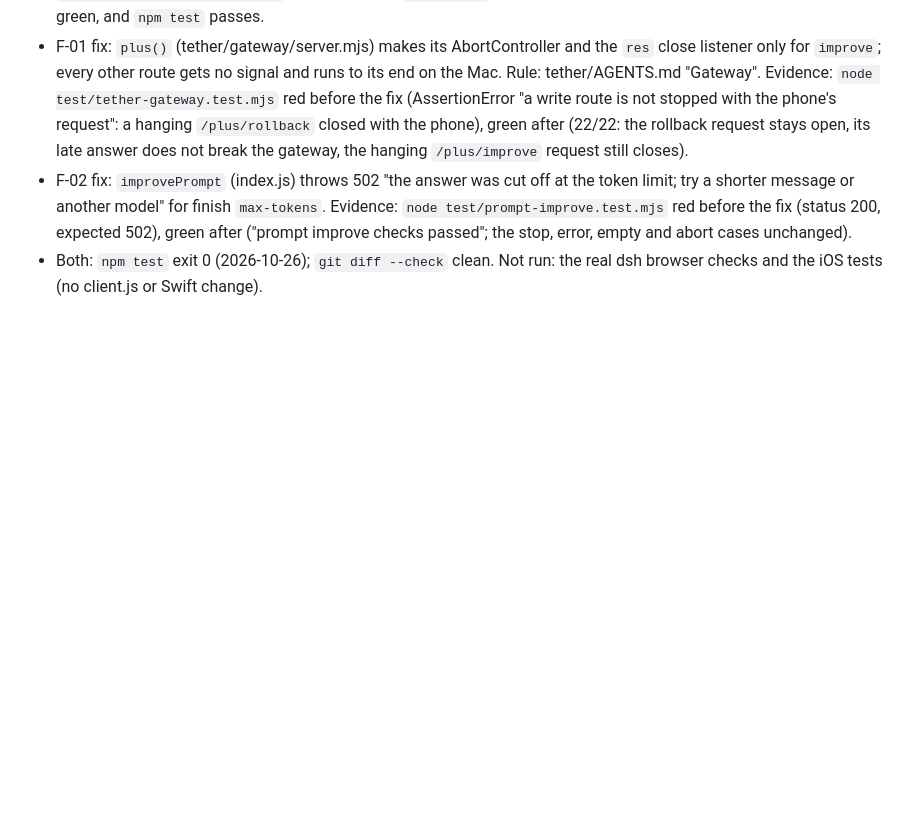
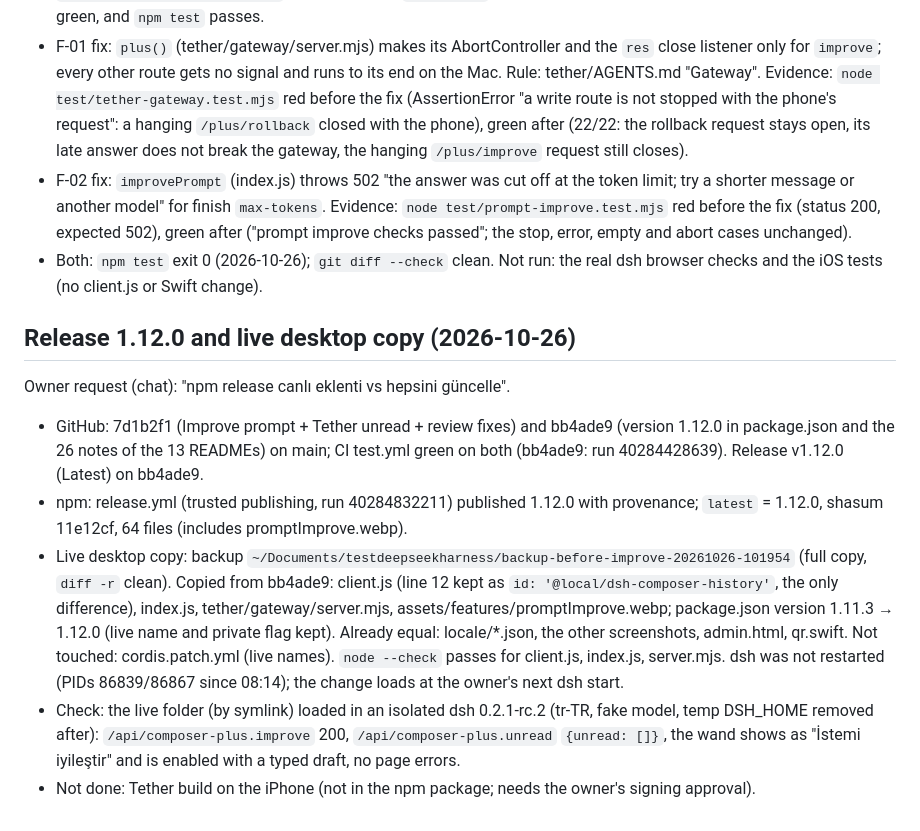
Before and after one commit to furkancak1r/dsh-composer-plus, a Markdown page: IMPLEMENTATION_PLAN.md, the part around the change. Rendered like a GitHub page; blank space fills up the shorter version.

Commit message:
1.12.0 yayınını ve canlı kopya güncellemesini plana kaydet

```diff
--- a/IMPLEMENTATION_PLAN.md
+++ b/IMPLEMENTATION_PLAN.md
@@ -727,3 +727,11 @@ Status: RESOLVED locally (2026-10-26), not committed or released. Fix plan: the
 - F-01 fix: `plus()` (tether/gateway/server.mjs) makes its AbortController and the `res` close listener only for `improve`; every other route gets no signal and runs to its end on the Mac. Rule: tether/AGENTS.md "Gateway". Evidence: `node test/tether-gateway.test.mjs` red before the fix (AssertionError "a write route is not stopped with the phone's request": a hanging `/plus/rollback` closed with the phone), green after (22/22: the rollback request stays open, its late answer does not break the gateway, the hanging `/plus/improve` request still closes).
 - F-02 fix: `improvePrompt` (index.js) throws 502 "the answer was cut off at the token limit; try a shorter message or another model" for finish `max-tokens`. Evidence: `node test/prompt-improve.test.mjs` red before the fix (status 200, expected 502), green after ("prompt improve checks passed"; the stop, error, empty and abort cases unchanged).
 - Both: `npm test` exit 0 (2026-10-26); `git diff --check` clean. Not run: the real dsh browser checks and the iOS tests (no client.js or Swift change).
+
+## Release 1.12.0 and live desktop copy (2026-10-26)
+Owner request (chat): "npm release canlı eklenti vs hepsini güncelle".
+- GitHub: 7d1b2f1 (Improve prompt + Tether unread + review fixes) and bb4ade9 (version 1.12.0 in package.json and the 26 notes of the 13 READMEs) on main; CI test.yml green on both (bb4ade9: run 40284428639). Release v1.12.0 (Latest) on bb4ade9.
+- npm: release.yml (trusted publishing, run 40284832211) published 1.12.0 with provenance; `latest` = 1.12.0, shasum 11e12cf, 64 files (includes promptImprove.webp).
+- Live desktop copy: backup `~/Documents/testdeepseekharness/backup-before-improve-20261026-101954` (full copy, `diff -r` clean). Copied from bb4ade9: client.js (line 12 kept as `id: '@local/dsh-composer-history'`, the only difference), index.js, tether/gateway/server.mjs, assets/features/promptImprove.webp; package.json version 1.11.3 → 1.12.0 (live name and private flag kept). Already equal: locale/*.json, the other screenshots, admin.html, qr.swift. Not touched: cordis.patch.yml (live names). `node --check` passes for client.js, index.js, server.mjs. dsh was not restarted (PIDs 86839/86867 since 08:14); the change loads at the owner's next dsh start.
+- Check: the live folder (by symlink) loaded in an isolated dsh 0.2.1-rc.2 (tr-TR, fake model, temp DSH_HOME removed after): `/api/composer-plus.improve` 200, `/api/composer-plus.unread` `{unread: []}`, the wand shows as "İstemi iyileştir" and is enabled with a typed draft, no page errors.
+- Not done: Tether build on the iPhone (not in the npm package; needs the owner's signing approval).
```
